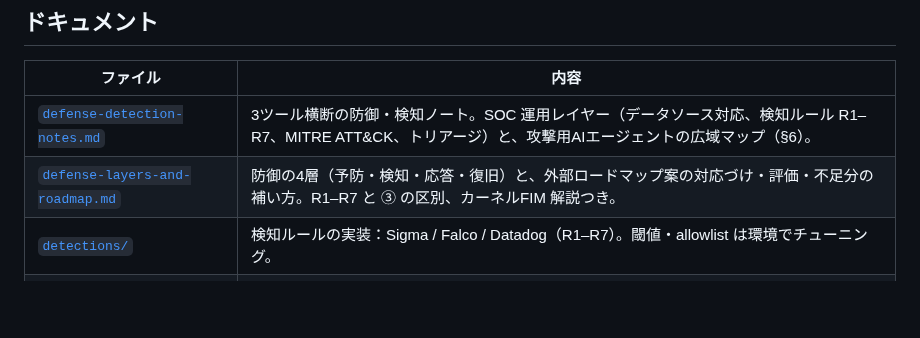
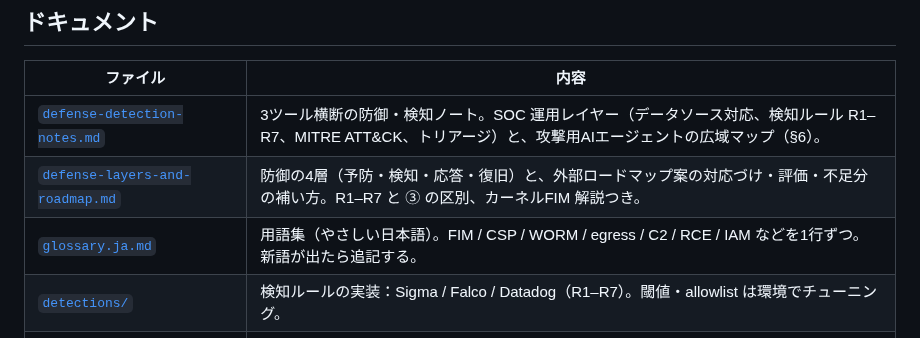
Before and after one commit to w-index-m/ai-agent-attack-defense, a Markdown page: security-scan/README.ja.md, the part around the change. Drawn GitHub-style; blank space fills up the shorter version.

```diff
--- a/security-scan/README.ja.md
+++ b/security-scan/README.ja.md
@@ -16,6 +16,7 @@ Gambit Security レポート（2026-09-22）の AI エージェント攻撃（St
 |---|---|
 | [`defense-detection-notes.md`](defense-detection-notes.md) | 3ツール横断の防御・検知ノート。SOC 運用レイヤー（データソース対応、検知ルール R1–R7、MITRE ATT&CK、トリアージ）と、攻撃用AIエージェントの広域マップ（§6）。 |
 | [`defense-layers-and-roadmap.md`](defense-layers-and-roadmap.md) | 防御の4層（予防・検知・応答・復旧）と、外部ロードマップ案の対応づけ・評価・不足分の補い方。R1–R7 と ③ の区別、カーネルFIM 解説つき。 |
+| [`glossary.ja.md`](glossary.ja.md) | 用語集（やさしい日本語）。FIM / CSP / WORM / egress / C2 / RCE / IAM などを1行ずつ。新語が出たら追記する。 |
 | [`detections/`](detections/) | 検知ルールの実装：Sigma / Falco / Datadog（R1–R7）。閾値・allowlist は環境でチューニング。 |
 | [`strix-local-backend-notes.md`](strix-local-backend-notes.md) | Strix の実行フロー解析と、Docker 不要ローカル実行の設計。 |
 | [`strix-local-poc/`](strix-local-poc/) | 上記の PoC（パッチ・検証スクリプト・結果）。 |
```
Also changed, not shown: README.md (+9 -0 lines), security-scan/README.md (+1 -0 lines), security-scan/glossary.ja.md (added, +107 -0 lines), overview-figure.png (added), 2 other files.
